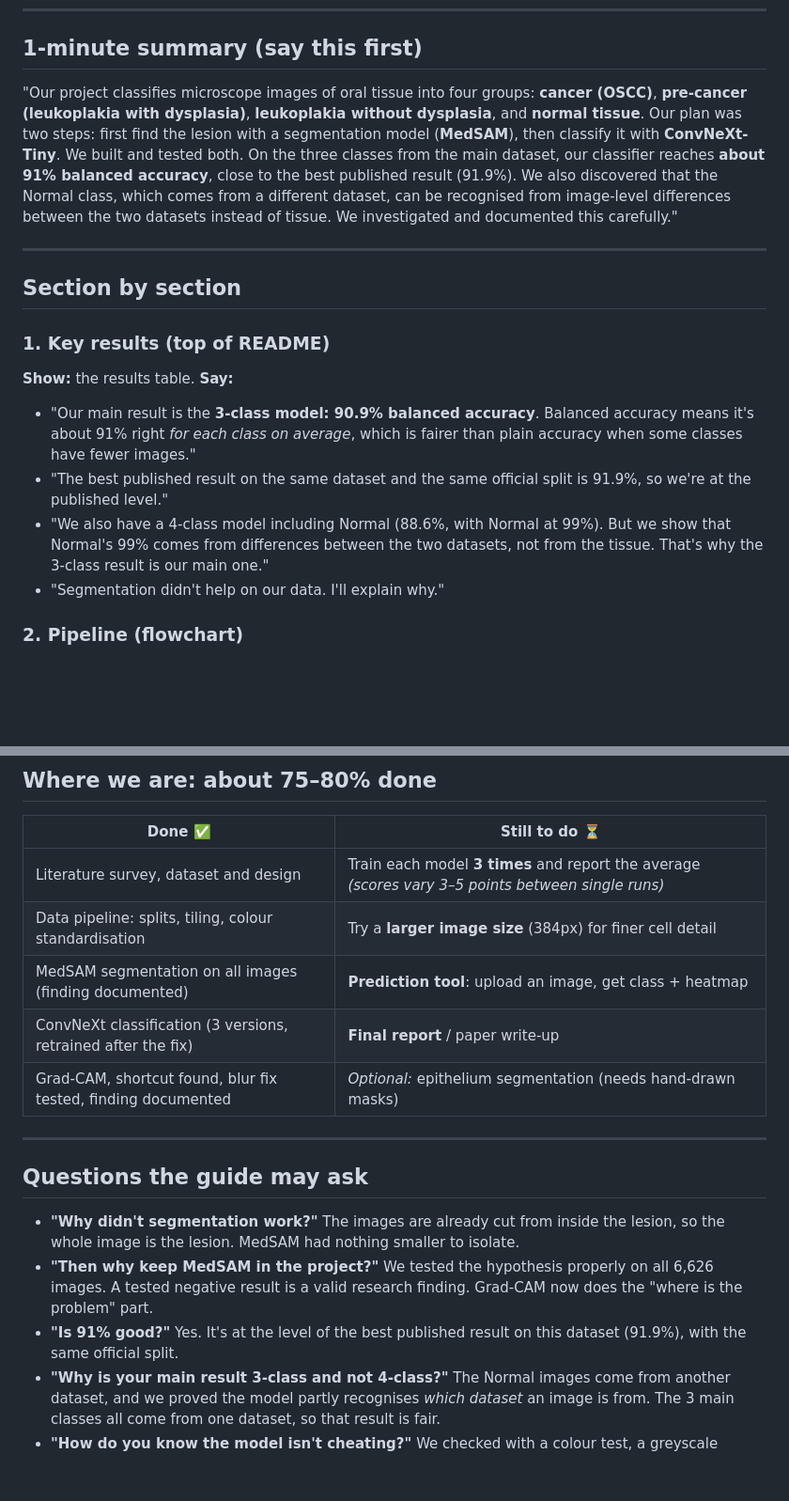
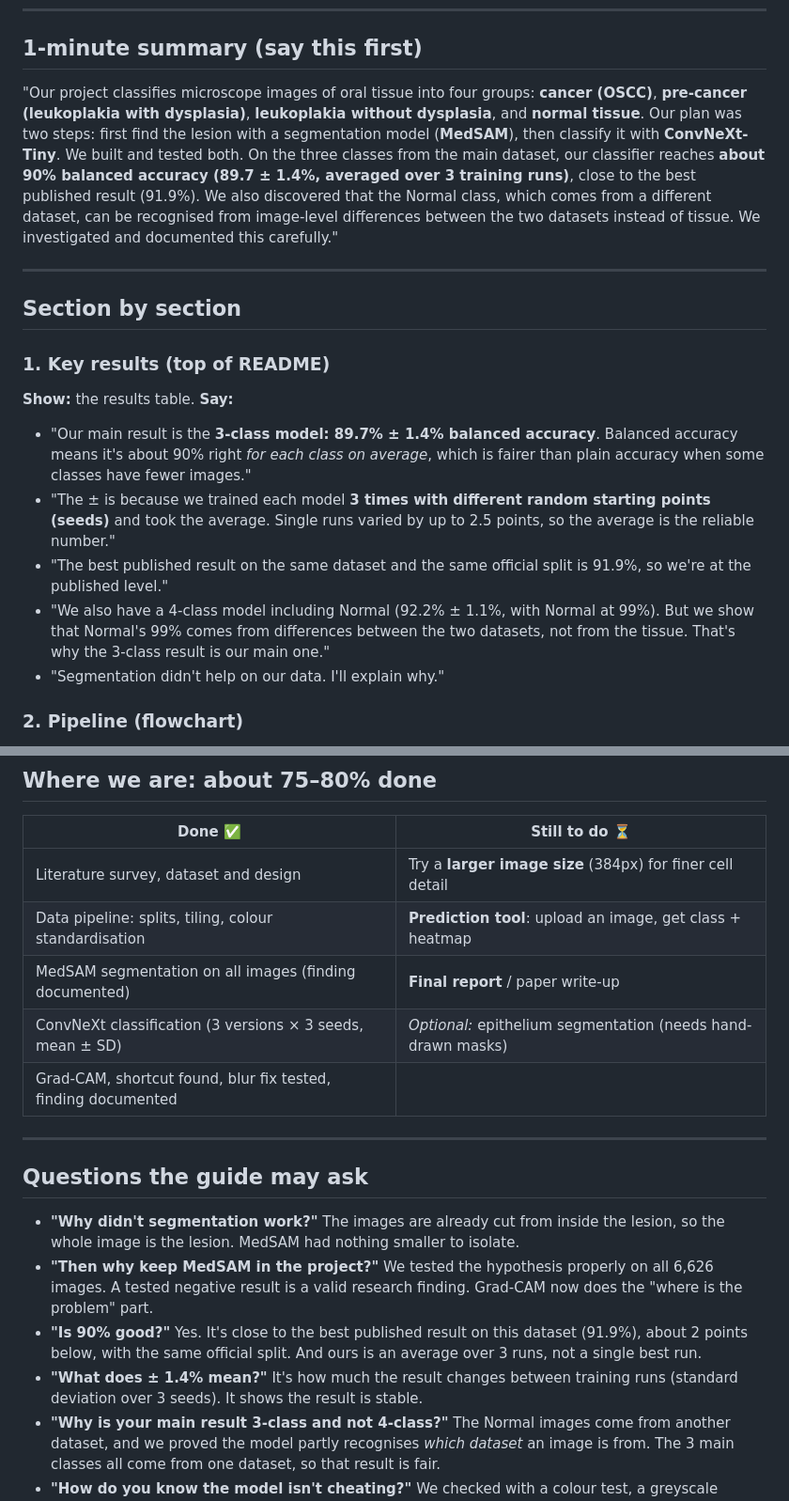
Before and after one commit to Duggineniakhil/oral-cancer-detection, a Markdown page: docs/guide_presentation.md, 2 parts joined by grey strips. Shown: that part at 94% size. Rendered like a GitHub page; blank space fills up the shorter version.

```diff
--- a/docs/guide_presentation.md
+++ b/docs/guide_presentation.md
@@ -6,7 +6,7 @@ A simple walkthrough to use while scrolling through the [README](../README.md).
 
 ## 1-minute summary (say this first)
 
-"Our project classifies microscope images of oral tissue into four groups: **cancer (OSCC)**, **pre-cancer (leukoplakia with dysplasia)**, **leukoplakia without dysplasia**, and **normal tissue**. Our plan was two steps: first find the lesion with a segmentation model (**MedSAM**), then classify it with **ConvNeXt-Tiny**. We built and tested both. On the three classes from the main dataset, our classifier reaches **about 91% balanced accuracy**, close to the best published result (91.9%). We also discovered that the Normal class, which comes from a different dataset, can be recognised from image-level differences between the two datasets instead of tissue. We investigated and documented this carefully."
+"Our project classifies microscope images of oral tissue into four groups: **cancer (OSCC)**, **pre-cancer (leukoplakia with dysplasia)**, **leukoplakia without dysplasia**, and **normal tissue**. Our plan was two steps: first find the lesion with a segmentation model (**MedSAM**), then classify it with **ConvNeXt-Tiny**. We built and tested both. On the three classes from the main dataset, our classifier reaches **about 90% balanced accuracy (89.7 ± 1.4%, averaged over 3 training runs)**, close to the best published result (91.9%). We also discovered that the Normal class, which comes from a different dataset, can be recognised from image-level differences between the two datasets instead of tissue. We investigated and documented this carefully."
 
 ---
 
@@ -15,9 +15,10 @@ A simple walkthrough to use while scrolling through the [README](../README.md).
 ### 1. Key results (top of README)
 **Show:** the results table.
 **Say:**
-- "Our main result is the **3-class model: 90.9% balanced accuracy**. Balanced accuracy means it's about 91% right *for each class on average*, which is fairer than plain accuracy when some classes have fewer images."
+- "Our main result is the **3-class model: 89.7% ± 1.4% balanced accuracy**. Balanced accuracy means it's about 90% right *for each class on average*, which is fairer than plain accuracy when some classes have fewer images."
+- "The ± is because we trained each model **3 times with different random starting points (seeds)** and took the average. Single runs varied by up to 2.5 points, so the average is the reliable number."
 - "The best published result on the same dataset and the same official split is 91.9%, so we're at the published level."
-- "We also have a 4-class model including Normal (88.6%, with Normal at 99%). But we show that Normal's 99% comes from differences between the two datasets, not from the tissue. That's why the 3-class result is our main one."
+- "We also have a 4-class model including Normal (92.2% ± 1.1%, with Normal at 99%). But we show that Normal's 99% comes from differences between the two datasets, not from the tissue. That's why the 3-class result is our main one."
 - "Segmentation didn't help on our data. I'll explain why."
 
 ### 2. Pipeline (flowchart)
@@ -84,11 +85,11 @@ A simple walkthrough to use while scrolling through the [README](../README.md).
 
 | Done ✅ | Still to do ⏳ |
 |---|---|
-| Literature survey, dataset and design | Train each model **3 times** and report the average *(scores vary 3–5 points between single runs)* |
-| Data pipeline: splits, tiling, colour standardisation | Try a **larger image size** (384px) for finer cell detail |
-| MedSAM segmentation on all images (finding documented) | **Prediction tool**: upload an image, get class + heatmap |
-| ConvNeXt classification (3 versions, retrained after the fix) | **Final report** / paper write-up |
-| Grad-CAM, shortcut found, blur fix tested, finding documented | *Optional:* epithelium segmentation (needs hand-drawn masks) |
+| Literature survey, dataset and design | Try a **larger image size** (384px) for finer cell detail |
+| Data pipeline: splits, tiling, colour standardisation | **Prediction tool**: upload an image, get class + heatmap |
+| MedSAM segmentation on all images (finding documented) | **Final report** / paper write-up |
+| ConvNeXt classification (3 versions × 3 seeds, mean ± SD) | *Optional:* epithelium segmentation (needs hand-drawn masks) |
+| Grad-CAM, shortcut found, blur fix tested, finding documented | |
 
 ---
 
@@ -96,7 +97,8 @@ A simple walkthrough to use while scrolling through the [README](../README.md).
 
 - **"Why didn't segmentation work?"** The images are already cut from inside the lesion, so the whole image is the lesion. MedSAM had nothing smaller to isolate.
 - **"Then why keep MedSAM in the project?"** We tested the hypothesis properly on all 6,626 images. A tested negative result is a valid research finding. Grad-CAM now does the "where is the problem" part.
-- **"Is 91% good?"** Yes. It's at the level of the best published result on this dataset (91.9%), with the same official split.
+- **"Is 90% good?"** Yes. It's close to the best published result on this dataset (91.9%), about 2 points below, with the same official split. And ours is an average over 3 runs, not a single best run.
+- **"What does ± 1.4% mean?"** It's how much the result changes between training runs (standard deviation over 3 seeds). It shows the result is stable.
 - **"Why is your main result 3-class and not 4-class?"** The Normal images come from another dataset, and we proved the model partly recognises *which dataset* an image is from. The 3 main classes all come from one dataset, so that result is fair.
 - **"How do you know the model isn't cheating?"** We checked with a colour test, a greyscale model, Grad-CAM heatmaps, and a sharpness test. That's how we found the Normal shortcut. We fixed sharpness and re-checked, and documented what remains.
 - **"Why Kaggle?"** Our laptop has no GPU. Kaggle gives a free GPU, and the code runs there directly from our GitHub repo.
```
Also changed, not shown: CLAUDE.md (+6 -6 lines), README.md (+19 -20 lines), docs/images/multiseed_results.png (added), 1 other file.
